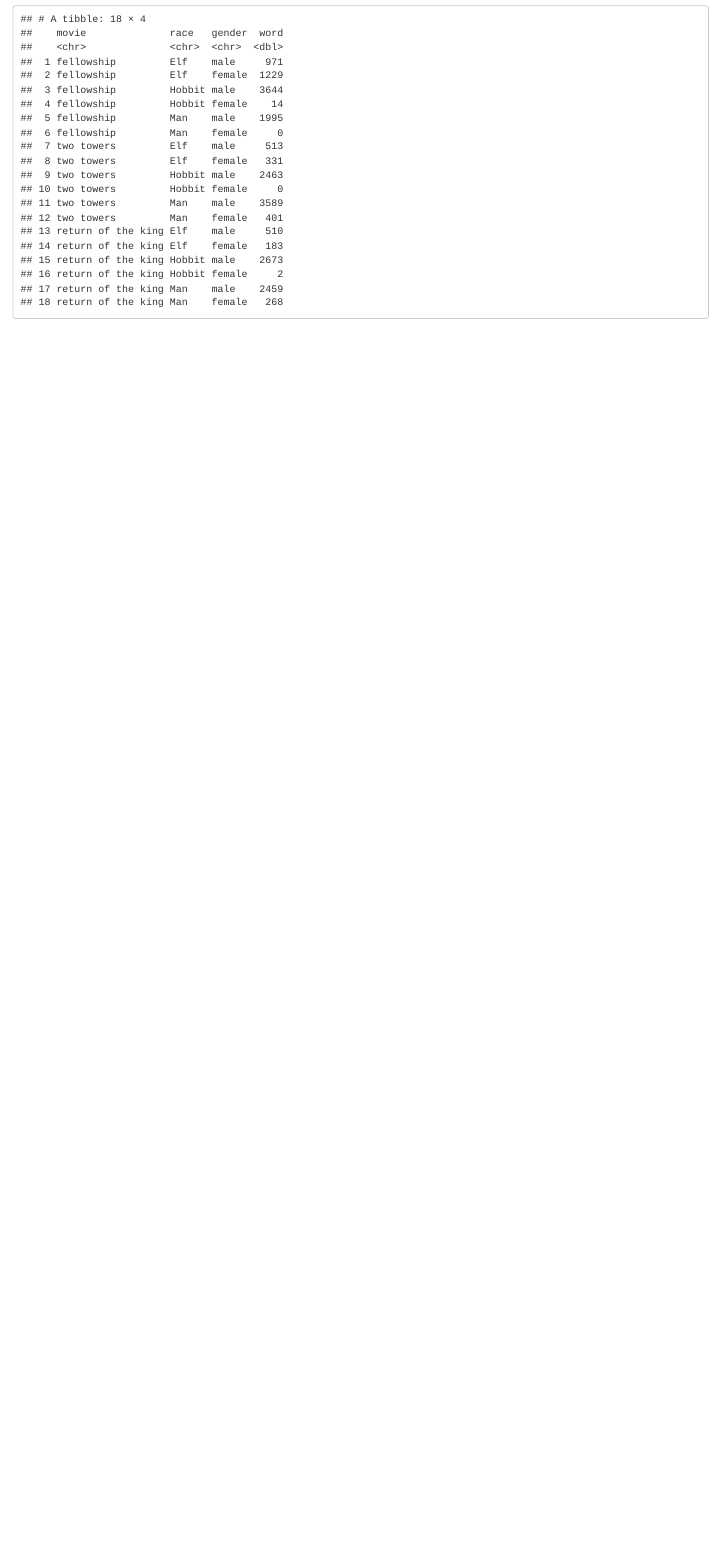
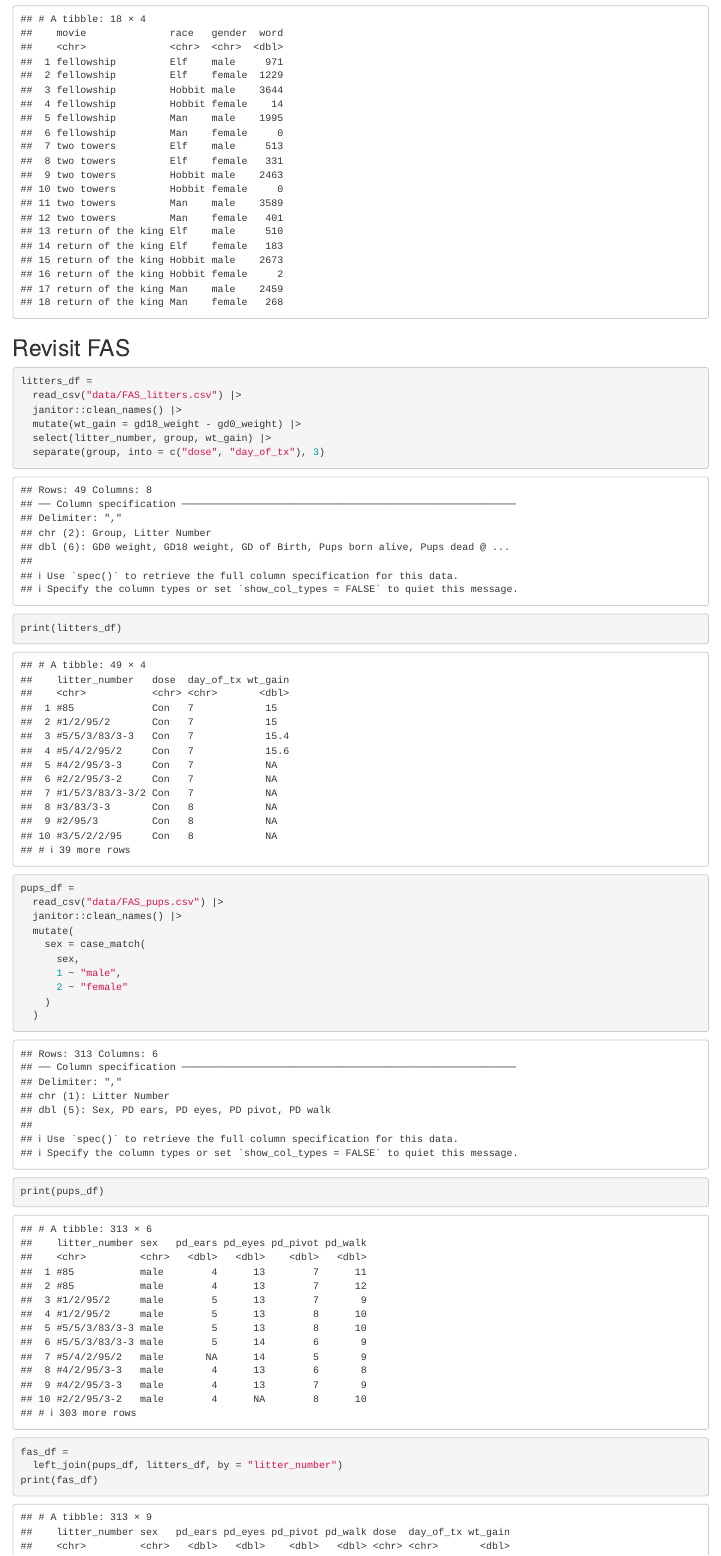
Before and after one commit to NandiniNM/data_wrangling_1, an R Markdown document (Class.9.26.tidy.Rmd): the page in a window 1100 px wide, from 2330 px down. Rendered offline with R 4.5, knitr and Pandoc, with nearby package versions; some code elsewhere in the file could not run offline; column names are cleaned by a stand-in for the janitor package.

Commit message:
work with litters and pups dataset, cleaned and combined into one

````diff
--- a/Class.9.26.tidy.Rmd
+++ b/Class.9.26.tidy.Rmd
@@ -84,5 +84,35 @@ lotr_df =
   relocate(movie)
 
 print(lotr_df)
+```
 
+
+## Revisit FAS
+
+```{r}
+litters_df =
+  read_csv("data/FAS_litters.csv") |>
+  janitor::clean_names() |>
+  mutate(wt_gain = gd18_weight - gd0_weight) |>
+  select(litter_number, group, wt_gain) |>
+  separate(group, into = c("dose", "day_of_tx"), 3)
+
+print(litters_df)
+
+pups_df =
+  read_csv("data/FAS_pups.csv") |>
+  janitor::clean_names() |>
+  mutate(
+    sex = case_match(
+      sex,
+      1 ~ "male",
+      2 ~ "female"
+    )
+  )
+
+print(pups_df)
+
+fas_df =
+  left_join(pups_df, litters_df, by = "litter_number")
+print(fas_df)
 ```
````
Also changed, not shown: Class.9.26.tidy.html, Class.9.26.tidy.Rmd (9 more changed lines).
